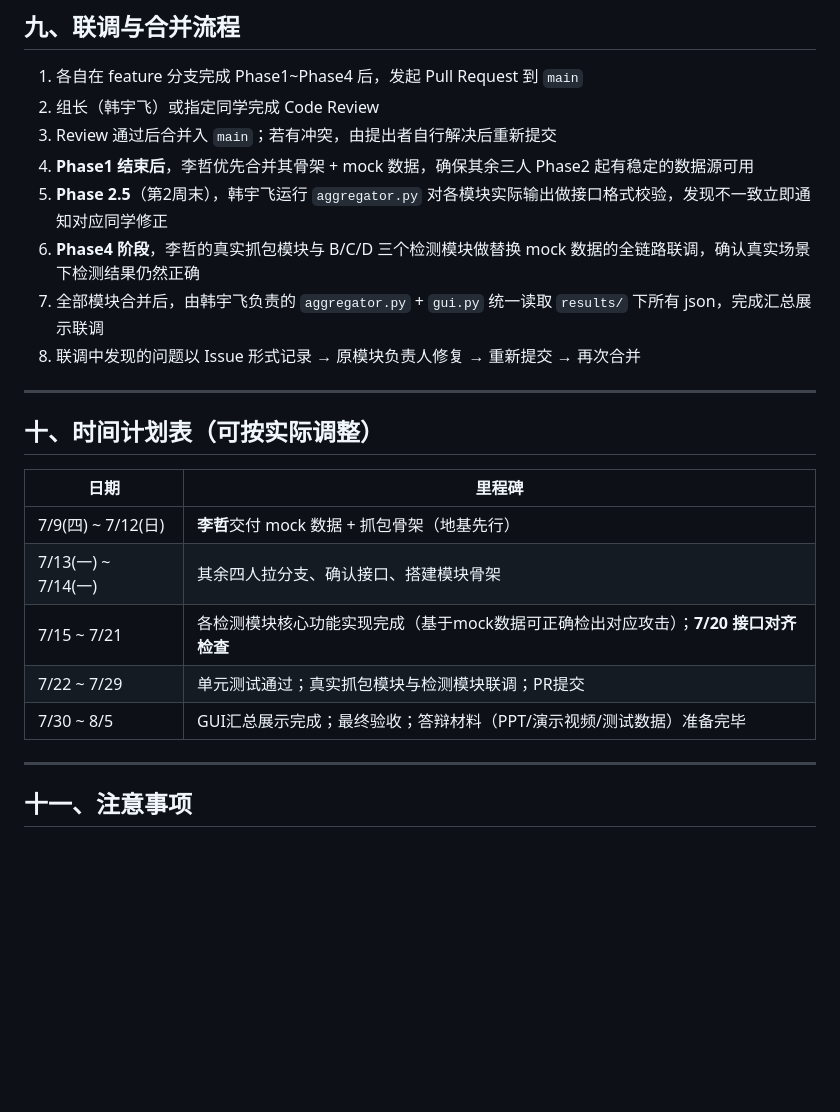
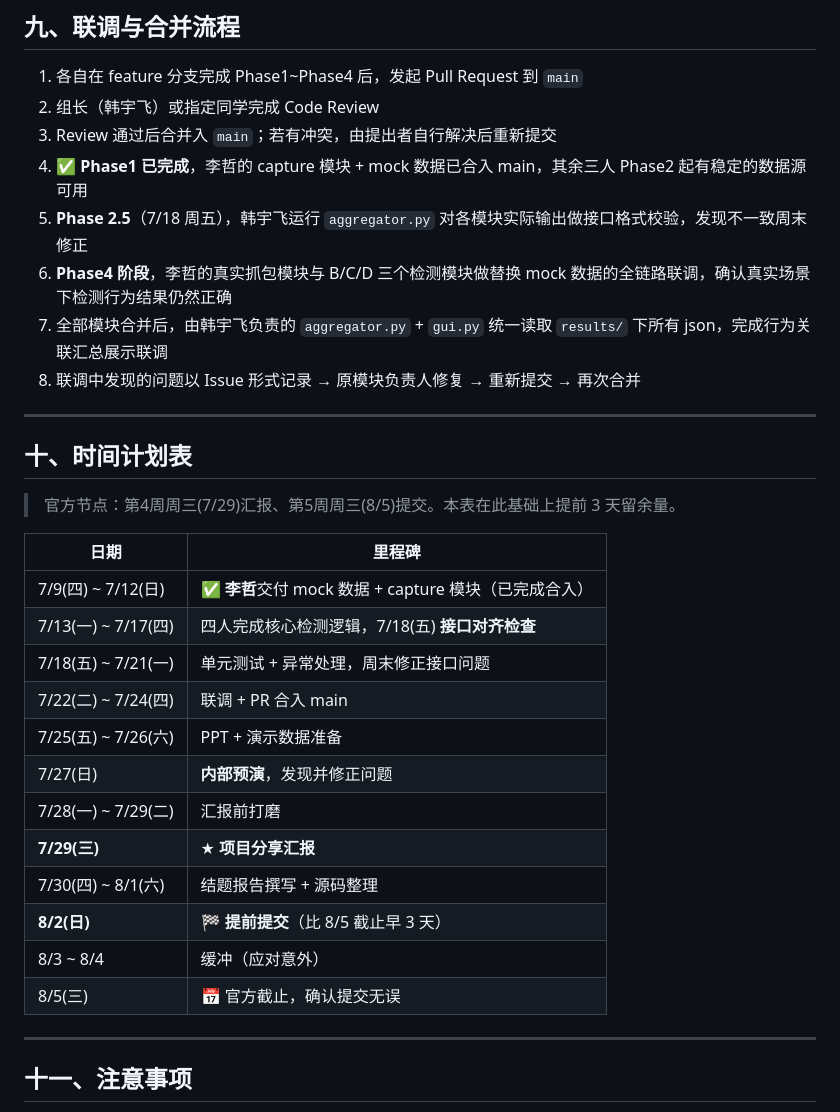
Before and after one commit to pnnooy/network_detection, a Markdown page: README.md, the part around one of its changes. GitHub-like rendering; blank space fills up the shorter version.

Commit message:
[docs] chore: 压缩时间表 — 提前3天留余量，7/29汇报+8/2提前提交
- Phase2 压缩至4天(7/14-17)，接口检查提前至周五(7/18)
- Phase4 联调提前至7/22-24，比汇报早5天
- 新增7/27内部预演节点
- 提前提交目标8/2，比官方8/5截止早3天
- 标记Phase1已完成

```diff
--- a/README.md
+++ b/README.md
@@ -302,23 +305,32 @@ git push origin feature/signature-engine
 1. 各自在 feature 分支完成 Phase1~Phase4 后，发起 Pull Request 到 `main`
 2. 组长（韩宇飞）或指定同学完成 Code Review
 3. Review 通过后合并入 `main`；若有冲突，由提出者自行解决后重新提交
-4. **Phase1 结束后**，李哲优先合并其骨架 + mock 数据，确保其余三人 Phase2 起有稳定的数据源可用
-5. **Phase 2.5**（第2周末），韩宇飞运行 `aggregator.py` 对各模块实际输出做接口格式校验，发现不一致立即通知对应同学修正
-6. **Phase4 阶段**，李哲的真实抓包模块与 B/C/D 三个检测模块做替换 mock 数据的全链路联调，确认真实场景下检测结果仍然正确
-7. 全部模块合并后，由韩宇飞负责的 `aggregator.py` + `gui.py` 统一读取 `results/` 下所有 json，完成汇总展示联调
+4. **✅ Phase1 已完成**，李哲的 capture 模块 + mock 数据已合入 main，其余三人 Phase2 起有稳定的数据源可用
+5. **Phase 2.5**（7/18 周五），韩宇飞运行 `aggregator.py` 对各模块实际输出做接口格式校验，发现不一致周末修正
+6. **Phase4 阶段**，李哲的真实抓包模块与 B/C/D 三个检测模块做替换 mock 数据的全链路联调，确认真实场景下检测行为结果仍然正确
+7. 全部模块合并后，由韩宇飞负责的 `aggregator.py` + `gui.py` 统一读取 `results/` 下所有 json，完成行为关联汇总展示联调
 8. 联调中发现的问题以 Issue 形式记录 → 原模块负责人修复 → 重新提交 → 再次合并
 
 ---
 
-## 十、时间计划表（可按实际调整）
+## 十、时间计划表
+
+> 官方节点：第4周周三(7/29)汇报、第5周周三(8/5)提交。本表在此基础上提前 3 天留余量。
 
 | 日期 | 里程碑 |
 |---|---|
-| 7/9(四) ~ 7/12(日) | **李哲**交付 mock 数据 + 抓包骨架（地基先行） |
-| 7/13(一) ~ 7/14(一) | 其余四人拉分支、确认接口、搭建模块骨架 |
-| 7/15 ~ 7/21 | 各检测模块核心功能实现完成（基于mock数据可正确检出对应攻击）；**7/20 接口对齐检查** |
-| 7/22 ~ 7/29 | 单元测试通过；真实抓包模块与检测模块联调；PR提交 |
-| 7/30 ~ 8/5 | GUI汇总展示完成；最终验收；答辩材料（PPT/演示视频/测试数据）准备完毕 |
+| 7/9(四) ~ 7/12(日) | ✅ **李哲**交付 mock 数据 + capture 模块（已完成合入） |
+| 7/13(一) ~ 7/17(四) | 四人完成核心检测逻辑，7/18(五) **接口对齐检查** |
+| 7/18(五) ~ 7/21(一) | 单元测试 + 异常处理，周末修正接口问题 |
+| 7/22(二) ~ 7/24(四) | 联调 + PR 合入 main |
+| 7/25(五) ~ 7/26(六) | PPT + 演示数据准备 |
+| 7/27(日) | **内部预演**，发现并修正问题 |
+| 7/28(一) ~ 7/29(二) | 汇报前打磨 |
+| **7/29(三)** | ★ **项目分享汇报** |
+| 7/30(四) ~ 8/1(六) | 结题报告撰写 + 源码整理 |
+| **8/2(日)** | 🏁 **提前提交**（比 8/5 截止早 3 天） |
+| 8/3 ~ 8/4 | 缓冲（应对意外） |
+| 8/5(三) | 📅 官方截止，确认提交无误 |
 
 ---
 
```
Also changed, not shown: other parts of README.md (+10 -7 lines).
